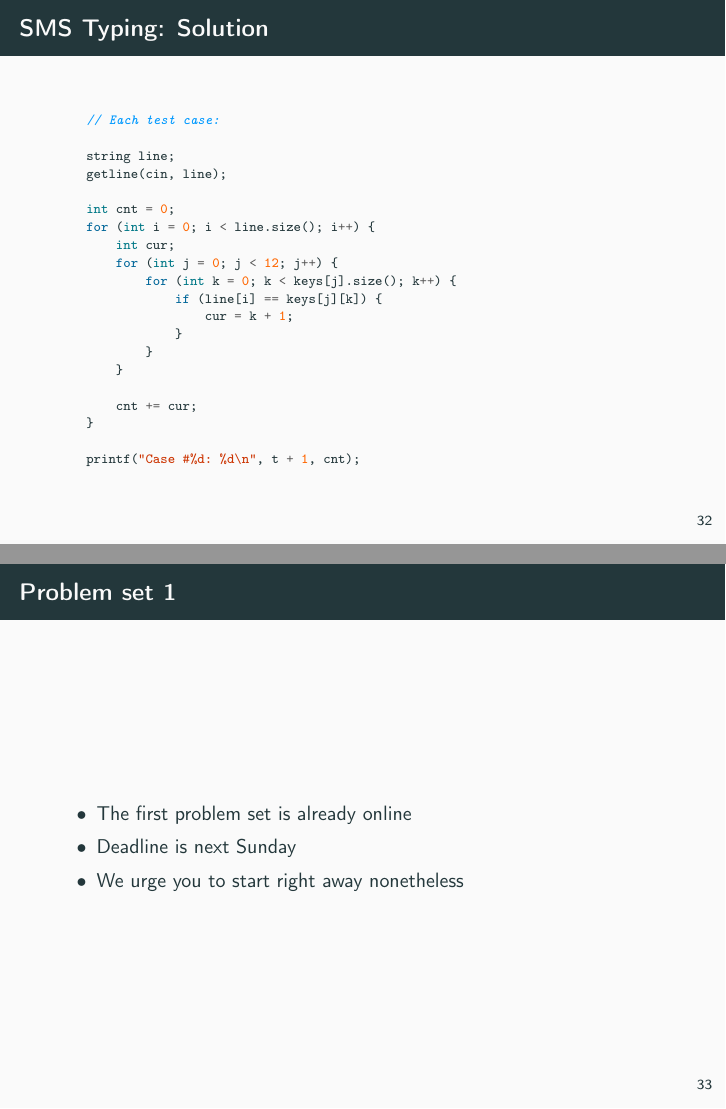
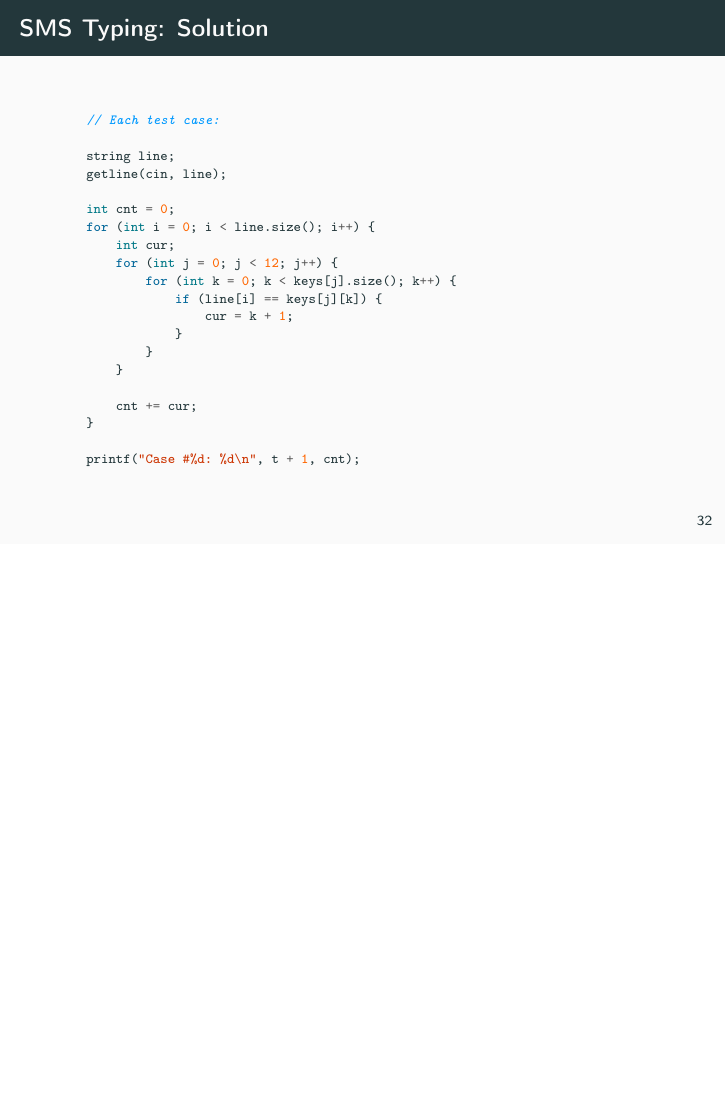
Before and after one commit to SuprDewd/T-414-AFLV, LaTeX slides (01_introduction/aflv_01_introduction.tex): pages 46 and 47 of 47 before the commit and page 46 of 46 after it, the two joined at a grey line, the shorter picture padded with empty space. Compiled offline with pdfLaTeX.

Commit message:
Remove last slide

```diff
--- a/01_introduction/aflv_01_introduction.tex
+++ b/01_introduction/aflv_01_introduction.tex
@@ -637,12 +637,4 @@ int main() {
 \end{minted}
 \end{frame}
 
-\begin{frame}{Problem set 1}
-    \bi
-        \item The first problem set is already online
-        \item Deadline is next Sunday
-        \item We urge you to start right away nonetheless
-    \ei
-\end{frame}
-
 \end{document}
```
